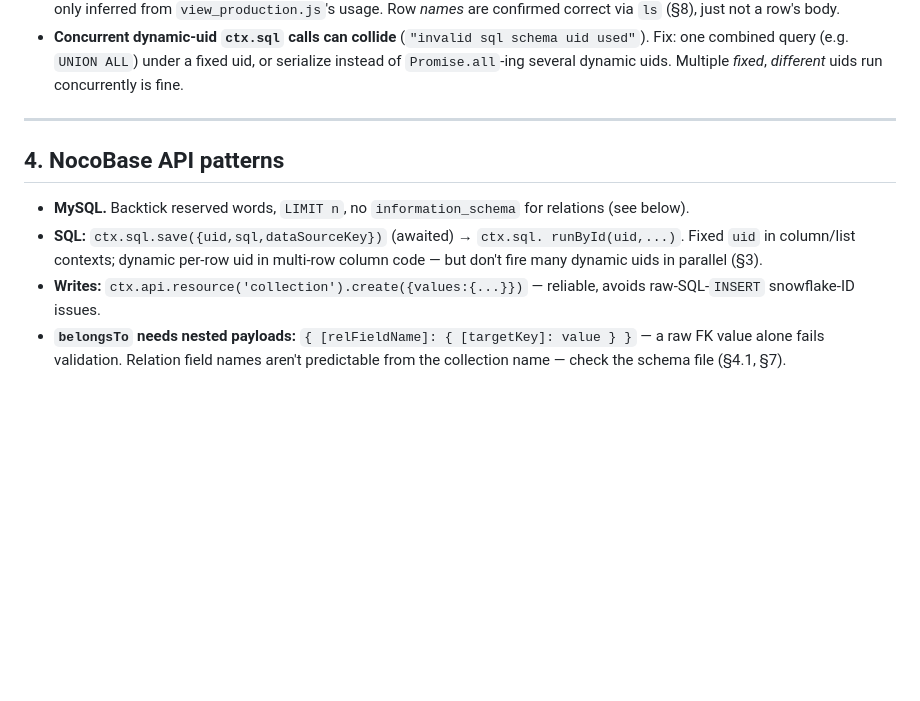
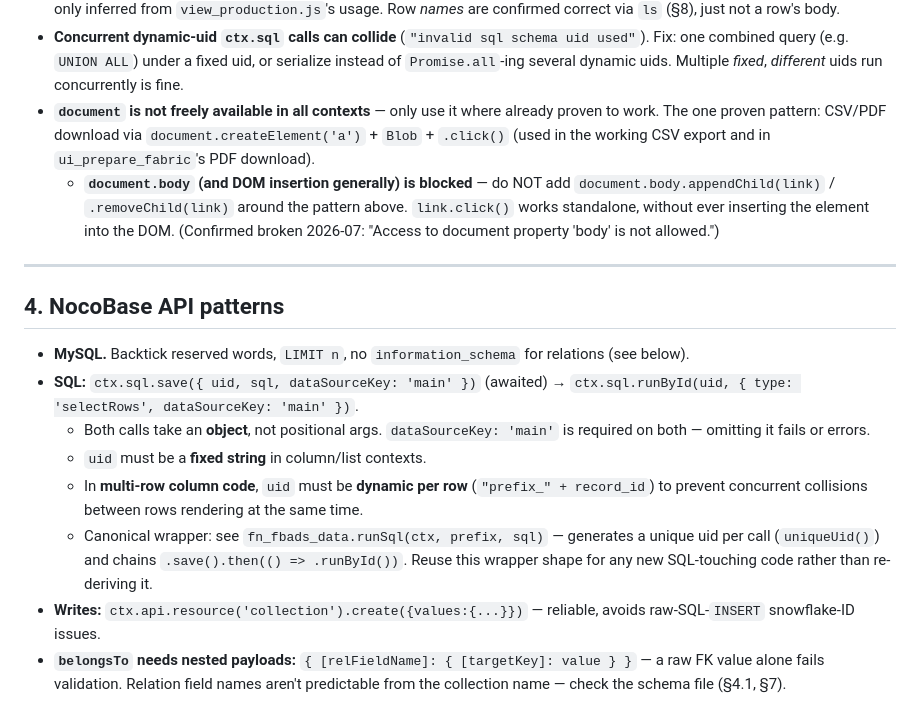
Before and after one commit to ricardoandre/kanoerp, a Markdown page: kanoerp/README.md, the part around the change. GitHub-like rendering; blank space fills up the shorter version.

```diff
--- a/kanoerp/README.md
+++ b/kanoerp/README.md
@@ -117,16 +117,32 @@ field names aren't predictable from the collection name (§4.1).
   used"`). Fix: one combined query (e.g. `UNION ALL`) under a fixed uid, or
   serialize instead of `Promise.all`-ing several dynamic uids. Multiple *fixed*,
   *different* uids run concurrently is fine.
-
+- **`document` is not freely available in all contexts** — only use it where already
+  proven to work. The one proven pattern: CSV/PDF download via
+  `document.createElement('a')` + `Blob` + `.click()` (used in the working CSV export
+  and in `ui_prepare_fabric`'s PDF download).
+  - **`document.body` (and DOM insertion generally) is blocked** — do NOT add
+    `document.body.appendChild(link)` / `.removeChild(link)` around the pattern
+    above. `link.click()` works standalone, without ever inserting the element
+    into the DOM. (Confirmed broken 2026-07: "Access to document property 'body'
+    is not allowed.")
 ---
 
 ## 4. NocoBase API patterns
 
 - **MySQL.** Backtick reserved words, `LIMIT n`, no `information_schema` for
   relations (see below).
-- **SQL:** `ctx.sql.save({uid,sql,dataSourceKey})` (awaited) → `ctx.sql.
-  runById(uid,...)`. Fixed `uid` in column/list contexts; dynamic per-row uid in
-  multi-row column code — but don't fire many dynamic uids in parallel (§3).
+- **SQL:** `ctx.sql.save({ uid, sql, dataSourceKey: 'main' })` (awaited) →
+  `ctx.sql.runById(uid, { type: 'selectRows', dataSourceKey: 'main' })`.
+  - Both calls take an **object**, not positional args. `dataSourceKey: 'main'`
+    is required on both — omitting it fails or errors.
+  - `uid` must be a **fixed string** in column/list contexts.
+  - In **multi-row column code**, `uid` must be **dynamic per row**
+    (`"prefix_" + record_id`) to prevent concurrent collisions between rows rendering
+    at the same time.
+  - Canonical wrapper: see `fn_fbads_data.runSql(ctx, prefix, sql)` — generates a
+    unique uid per call (`uniqueUid()`) and chains `.save().then(() => .runById())`.
+    Reuse this wrapper shape for any new SQL-touching code rather than re-deriving it.
 - **Writes:** `ctx.api.resource('collection').create({values:{...}})` — reliable,
   avoids raw-SQL-`INSERT` snowflake-ID issues.
 - **`belongsTo` needs nested payloads:** `{ [relFieldName]: { [targetKey]: value } }`
```
